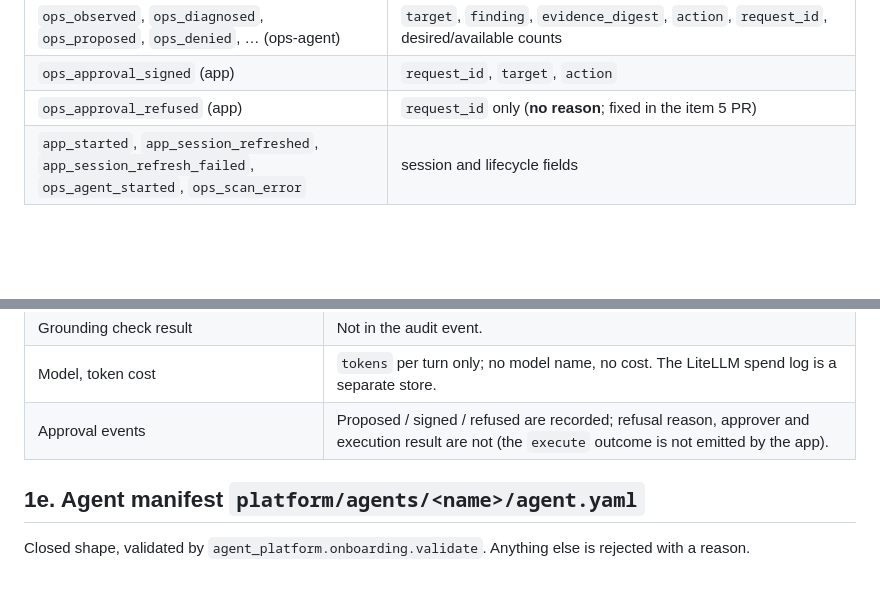
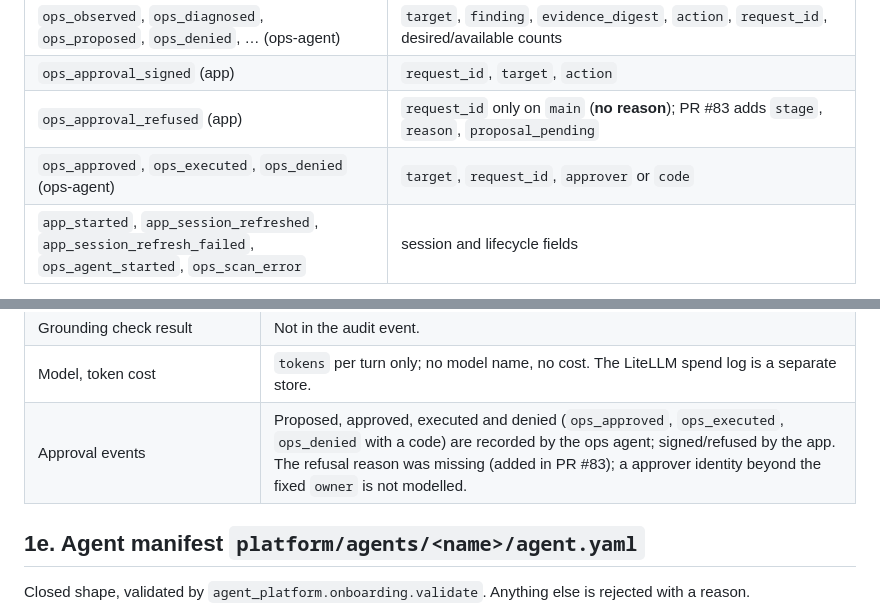
Before and after one commit to lamanasser56/secure-financial-ai-infrastructure, a Markdown page: docs/platform/inventory.md, 2 parts joined by grey strips. GitHub-like rendering; blank space fills up the shorter version.

Commit message:
docs(platform): correct approval-event rows in the inventory
Co-Authored-By: Claude Sonnet 5.5 <noreply@anthropic.com>

```diff
--- a/docs/platform/inventory.md
+++ b/docs/platform/inventory.md
@@ -63,7 +63,8 @@ No request ID or trace ID is shared between events.
 | `model_response_shape` (app) | `shape` |
 | `ops_observed`, `ops_diagnosed`, `ops_proposed`, `ops_denied`, … (ops-agent) | `target`, `finding`, `evidence_digest`, `action`, `request_id`, desired/available counts |
 | `ops_approval_signed` (app) | `request_id`, `target`, `action` |
-| `ops_approval_refused` (app) | `request_id` only (**no reason**; fixed in the item 5 PR) |
+| `ops_approval_refused` (app) | `request_id` only on `main` (**no reason**); PR #83 adds `stage`, `reason`, `proposal_pending` |
+| `ops_approved`, `ops_executed`, `ops_denied` (ops-agent) | `target`, `request_id`, `approver` or `code` |
 | `app_started`, `app_session_refreshed`, `app_session_refresh_failed`, `ops_agent_started`, `ops_scan_error` | session and lifecycle fields |
 
 Missing for a per-request "what the platform did" trace:
@@ -77,7 +78,7 @@ Missing for a per-request "what the platform did" trace:
 | RLS outcome | Not recorded; RLS is enforced in Postgres and never reported. |
 | Grounding check result | Not in the audit event. |
 | Model, token cost | `tokens` per turn only; no model name, no cost. The LiteLLM spend log is a separate store. |
-| Approval events | Proposed / signed / refused are recorded; refusal reason, approver and execution result are not (the `execute` outcome is not emitted by the app). |
+| Approval events | Proposed, approved, executed and denied (`ops_approved`, `ops_executed`, `ops_denied` with a code) are recorded by the ops agent; signed/refused by the app. The refusal reason was missing (added in PR #83); a approver identity beyond the fixed `owner` is not modelled. |
 
 ## 1e. Agent manifest `platform/agents/<name>/agent.yaml`
 
```
